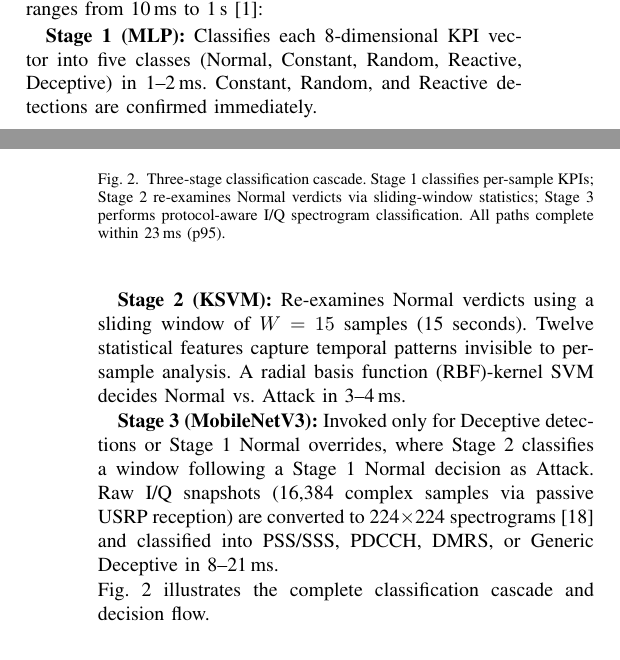
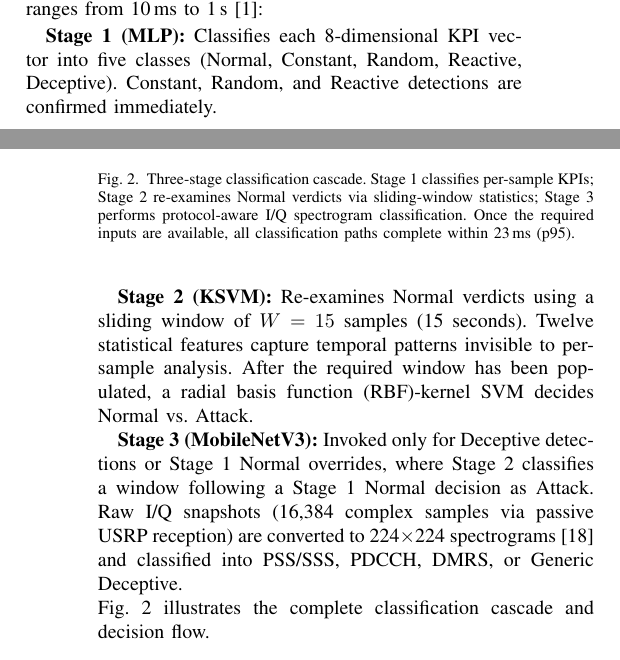
Before and after one commit to hyungminkimdev/5g-oran-msjc, a LaTeX paper (paper/main.tex): two parts of the columns of pages 2 and 3 of 6, joined at a grey line, cut so that both start at the same text. Compiled offline with pdfLaTeX.

Commit message:
Clarify cascade latency reporting

```diff
--- a/paper/main.tex
+++ b/paper/main.tex
@@ -109,18 +109,18 @@ Our custom jammer generates seven distinct attack modes, with OFDM symbol struct
 
 The xApp implements a three-stage cascade designed for operation within the Near-RT RIC timescale, which typically ranges from 10\,ms to 1\,s~\cite{polese2023}:
 
-\textbf{Stage~1 (MLP):} Classifies each 8-dimensional KPI vector into five classes (Normal, Constant, Random, Reactive, Deceptive) in 1--2\,ms. Constant, Random, and Reactive detections are confirmed immediately.
+\textbf{Stage~1 (MLP):} Classifies each 8-dimensional KPI vector into five classes (Normal, Constant, Random, Reactive, Deceptive). Constant, Random, and Reactive detections are confirmed immediately.
 
-\textbf{Stage~2 (KSVM):} Re-examines Normal verdicts using a sliding window of $W=15$ samples (15~seconds). Twelve statistical features capture temporal patterns invisible to per-sample analysis. A radial basis function (RBF)-kernel SVM decides Normal vs.\ Attack in 3--4\,ms.
+\textbf{Stage~2 (KSVM):} Re-examines Normal verdicts using a sliding window of $W=15$ samples (15~seconds). Twelve statistical features capture temporal patterns invisible to per-sample analysis. After the required window has been populated, a radial basis function (RBF)-kernel SVM decides Normal vs.\ Attack.
 
-\textbf{Stage~3 (MobileNetV3):} Invoked only for Deceptive detections or Stage~1 Normal overrides, where Stage~2 classifies a window following a Stage~1 Normal decision as Attack. Raw I/Q snapshots (16,384 complex samples via passive USRP reception) are converted to 224$\times$224 spectrograms~\cite{reusmuns2024} and classified into PSS/SSS, PDCCH, DMRS, or Generic Deceptive in 8--21\,ms.
+\textbf{Stage~3 (MobileNetV3):} Invoked only for Deceptive detections or Stage~1 Normal overrides, where Stage~2 classifies a window following a Stage~1 Normal decision as Attack. Raw I/Q snapshots (16,384 complex samples via passive USRP reception) are converted to 224$\times$224 spectrograms~\cite{reusmuns2024} and classified into PSS/SSS, PDCCH, DMRS, or Generic Deceptive.
 
 \noindent Fig.~\ref{fig:pipeline} illustrates the complete classification cascade and decision flow.
 
 \begin{figure}[t]
 \centering
 \includegraphics[width=0.92\columnwidth]{fig_pipeline.pdf}
-\caption{Three-stage classification cascade. Stage~1 classifies per-sample KPIs; Stage~2 re-examines Normal verdicts via sliding-window statistics; Stage~3 performs protocol-aware I/Q spectrogram classification. All paths complete within 23\,ms (p95).}
+\caption{Three-stage classification cascade. Stage~1 classifies per-sample KPIs; Stage~2 re-examines Normal verdicts via sliding-window statistics; Stage~3 performs protocol-aware I/Q spectrogram classification. Once the required inputs are available, all classification paths complete within 23\,ms (p95).}
 \label{fig:pipeline}
 \end{figure}
 
```
Also changed, not shown: figures/fig_pipeline.pdf.
